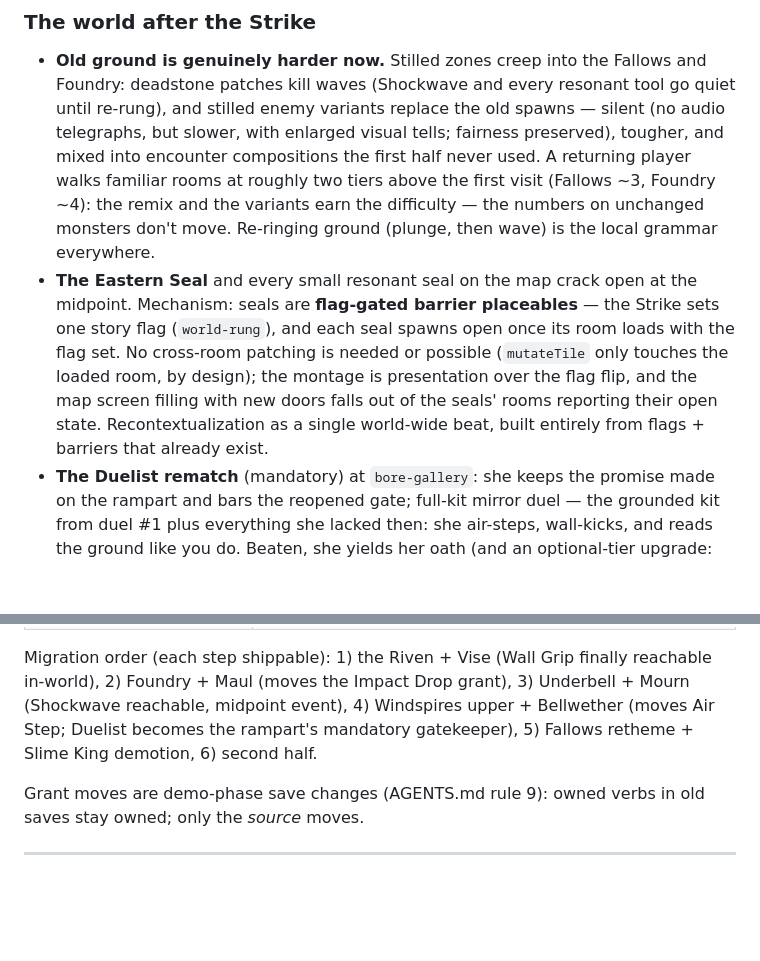
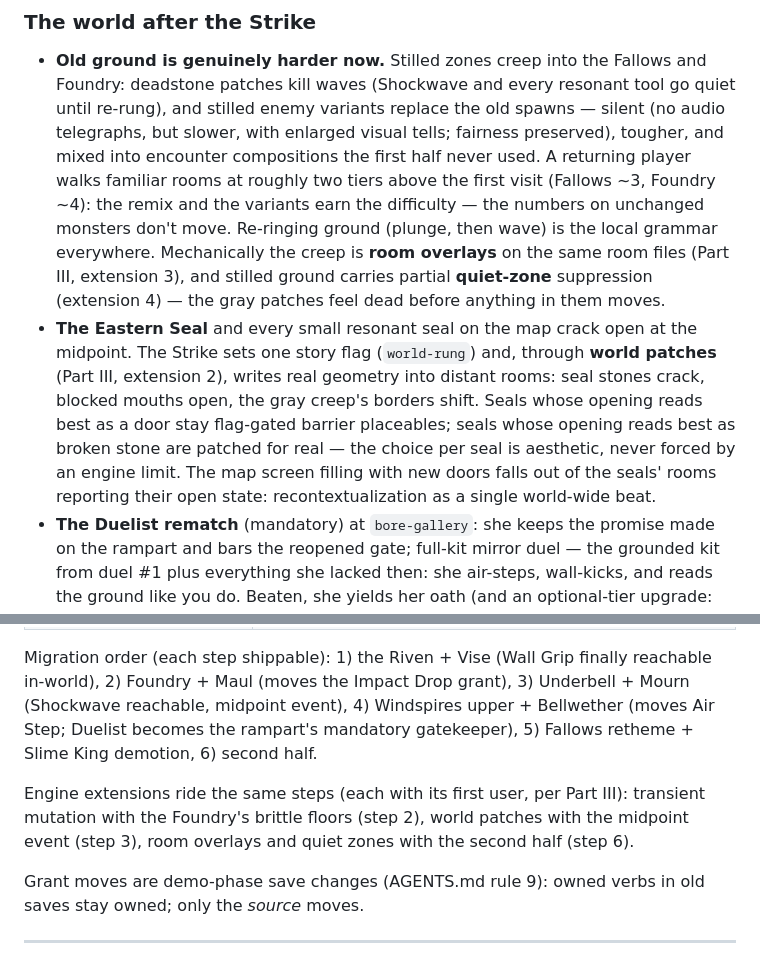
Before and after one commit to wrwcmaster/hitstop, a Markdown page: docs/world-design.md, 2 parts joined by grey strips. GitHub-like rendering; blank space fills up the shorter version.

```diff
--- a/docs/world-design.md
+++ b/docs/world-design.md
@@ -490,15 +531,20 @@ old ground.
   (Fallows ~3, Foundry ~4): the remix and the variants earn the
   difficulty — the numbers on unchanged monsters don't move. Re-ringing
   ground (plunge, then wave) is the local grammar everywhere.
+  Mechanically the creep is **room overlays** on the same room files
+  (Part III, extension 3), and stilled ground carries partial
+  **quiet-zone** suppression (extension 4) — the gray patches feel dead
+  before anything in them moves.
 - **The Eastern Seal** and every small resonant seal on the map crack
-  open at the midpoint. Mechanism: seals are **flag-gated barrier
-  placeables** — the Strike sets one story flag (`world-rung`), and each
-  seal spawns open once its room loads with the flag set. No cross-room
-  patching is needed or possible (`mutateTile` only touches the loaded
-  room, by design); the montage is presentation over the flag flip, and
-  the map screen filling with new doors falls out of the seals' rooms
-  reporting their open state. Recontextualization as a single world-wide
-  beat, built entirely from flags + barriers that already exist.
+  open at the midpoint. The Strike sets one story flag (`world-rung`)
+  and, through **world patches** (Part III, extension 2), writes real
+  geometry into distant rooms: seal stones crack, blocked mouths open,
+  the gray creep's borders shift. Seals whose opening reads best as a
+  door stay flag-gated barrier placeables; seals whose opening reads
+  best as broken stone are patched for real — the choice per seal is
+  aesthetic, never forced by an engine limit. The map screen filling
+  with new doors falls out of the seals' rooms reporting their open
+  state: recontextualization as a single world-wide beat.
 - **The Duelist rematch** (mandatory) at `bore-gallery`: she keeps the
   promise made on the rampart and bars the reopened gate; full-kit
   mirror duel — the grounded kit from duel #1 plus everything she
@@ -564,6 +610,11 @@ Windspires upper + Bellwether (moves Air Step; Duelist becomes the
 rampart's mandatory gatekeeper),
 5) Fallows retheme + Slime King demotion, 6) second half.
 
+Engine extensions ride the same steps (each with its first user, per
+Part III): transient mutation with the Foundry's brittle floors (step
+2), world patches with the midpoint event (step 3), room overlays and
+quiet zones with the second half (step 6).
+
 Grant moves are demo-phase save changes (AGENTS.md rule 9): owned verbs
 in old saves stay owned; only the *source* moves.
 
```
Also changed, not shown: other parts of docs/world-design.md (+53 -12 lines).
